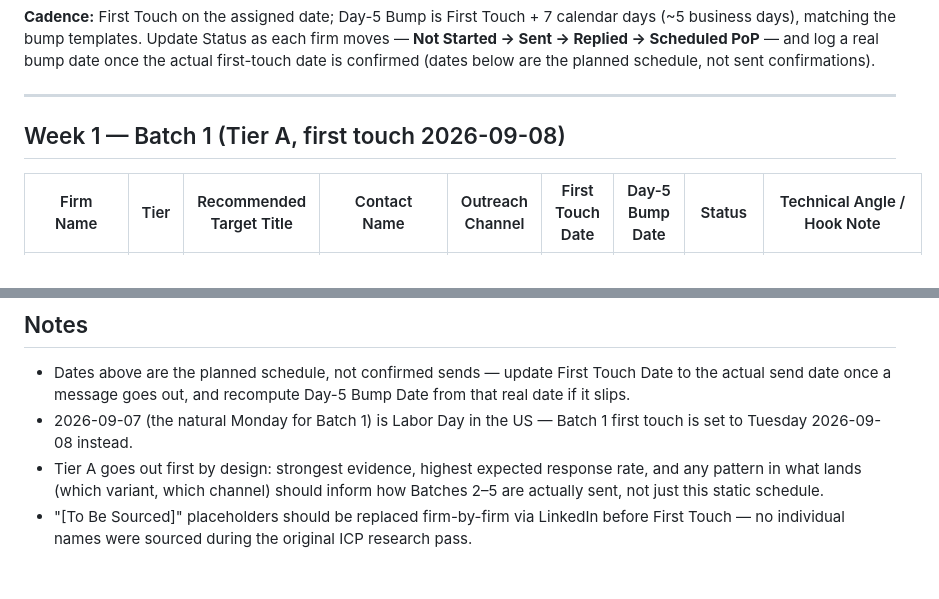
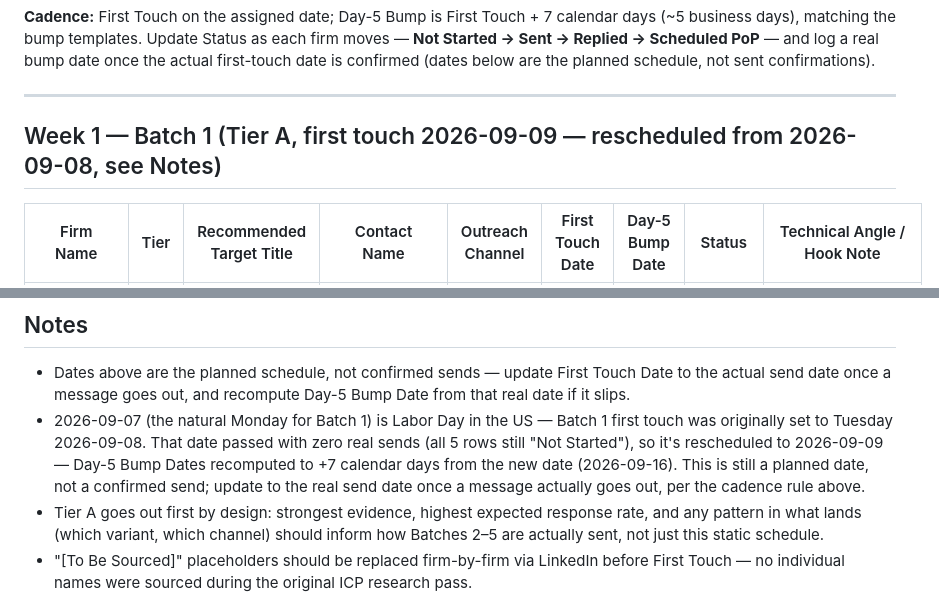
Before and after one commit to alakshendra-roy/AnimusCore_v1, a Markdown page: docs/OUTBOUND_TRACKER.md, 2 parts joined by grey strips. Drawn GitHub-style; blank space fills up the shorter version.

```diff
--- a/docs/OUTBOUND_TRACKER.md
+++ b/docs/OUTBOUND_TRACKER.md
@@ -8,7 +8,7 @@ Working tracker for the 25-firm target list in [`ICP_TARGET_LIST.md`](ICP_TARGET
 
 ---
 
-## Week 1 — Batch 1 (Tier A, first touch 2026-09-08)
+## Week 1 — Batch 1 (Tier A, first touch 2026-09-09 — rescheduled from 2026-09-08, see Notes)
 
 | Firm Name | Tier | Recommended Target Title | Contact Name | Outreach Channel | First Touch Date | Day-5 Bump Date | Status | Technical Angle / Hook Note |
 |---|---|---|---|---|---|---|---|---|
@@ -114,7 +114,7 @@ Geneva Trading, TransMarket Group, Flow Traders, and Jump Trading are not among
 ## Notes
 
 - Dates above are the planned schedule, not confirmed sends — update First Touch Date to the actual send date once a message goes out, and recompute Day-5 Bump Date from that real date if it slips.
-- 2026-09-07 (the natural Monday for Batch 1) is Labor Day in the US — Batch 1 first touch is set to Tuesday 2026-09-08 instead.
+- 2026-09-07 (the natural Monday for Batch 1) is Labor Day in the US — Batch 1 first touch was originally set to Tuesday 2026-09-08. That date passed with zero real sends (all 5 rows still "Not Started"), so it's rescheduled to 2026-09-09 — Day-5 Bump Dates recomputed to +7 calendar days from the new date (2026-09-16). This is still a planned date, not a confirmed send; update to the real send date once a message actually goes out, per the cadence rule above.
 - Tier A goes out first by design: strongest evidence, highest expected response rate, and any pattern in what lands (which variant, which channel) should inform how Batches 2–5 are actually sent, not just this static schedule.
 - "[To Be Sourced]" placeholders should be replaced firm-by-firm via LinkedIn before First Touch — no individual names were sourced during the original ICP research pass.
 - Batch 1 has had two named-contact research passes (2026-09-08 and 2026-09-09) and Batch 2 has had one (see "Contact sourcing notes" under each batch above) — every name found carries a real caveat (unconfirmed title, no surname, conflicting sources, or no verified contact channel), so treat each as a lead to verify on LinkedIn before sending, not a ready-to-use contact. No email address or LinkedIn URL was fabricated for any firm above. Batch 1's second pass upgraded the lead at 3 of 5 firms (Point72/Cubist, Man Group/Man AHL, and a stronger evidence tier for Millennium's existing lead) but found nothing new for Hudson River Trading or Two Sigma despite two passes each — those two firms genuinely need a direct, logged-in LinkedIn search (or LinkedIn Sales Navigator, per `ICP_TARGET_LIST.md` §3's note on GTS), not a third general web search.
```
Also changed, not shown: other parts of docs/OUTBOUND_TRACKER.md (+5 -5 lines).
